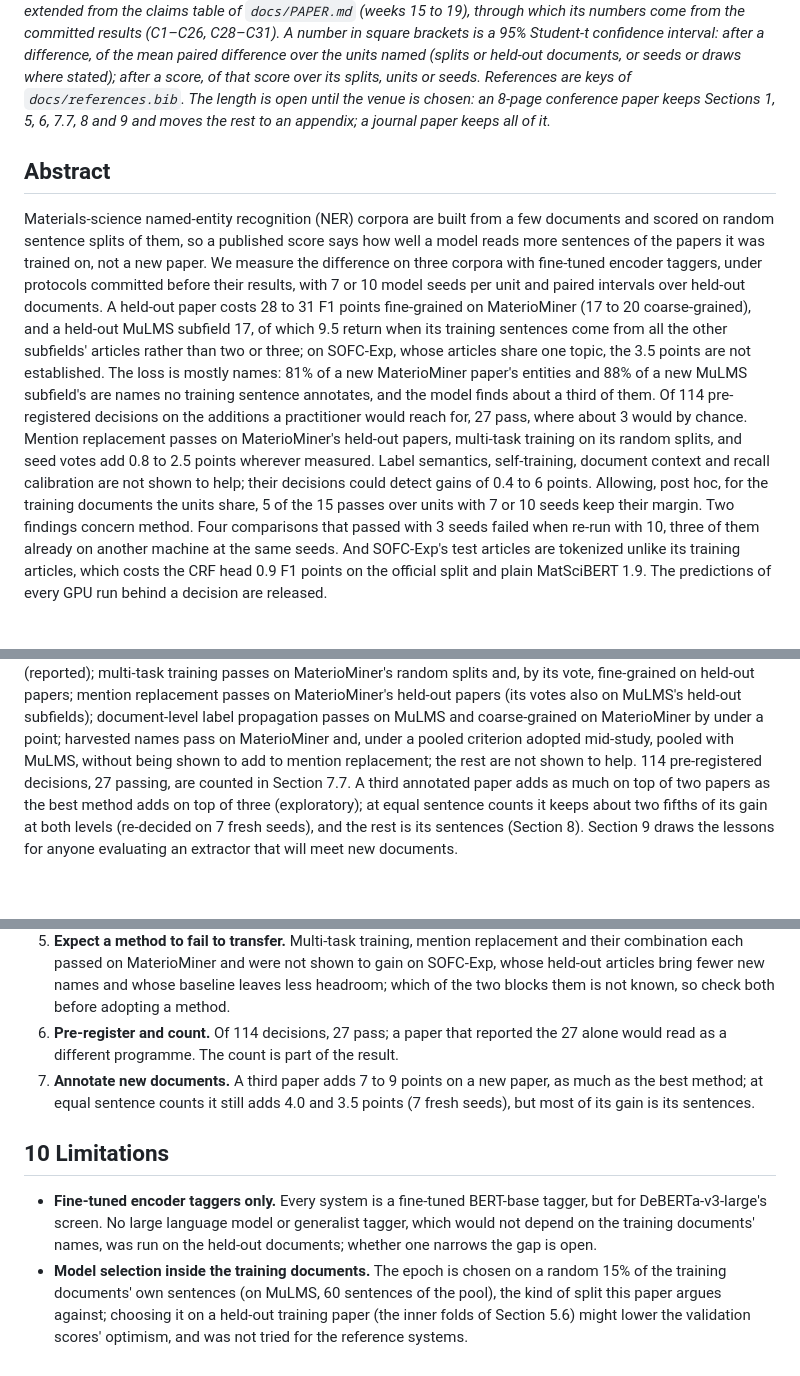
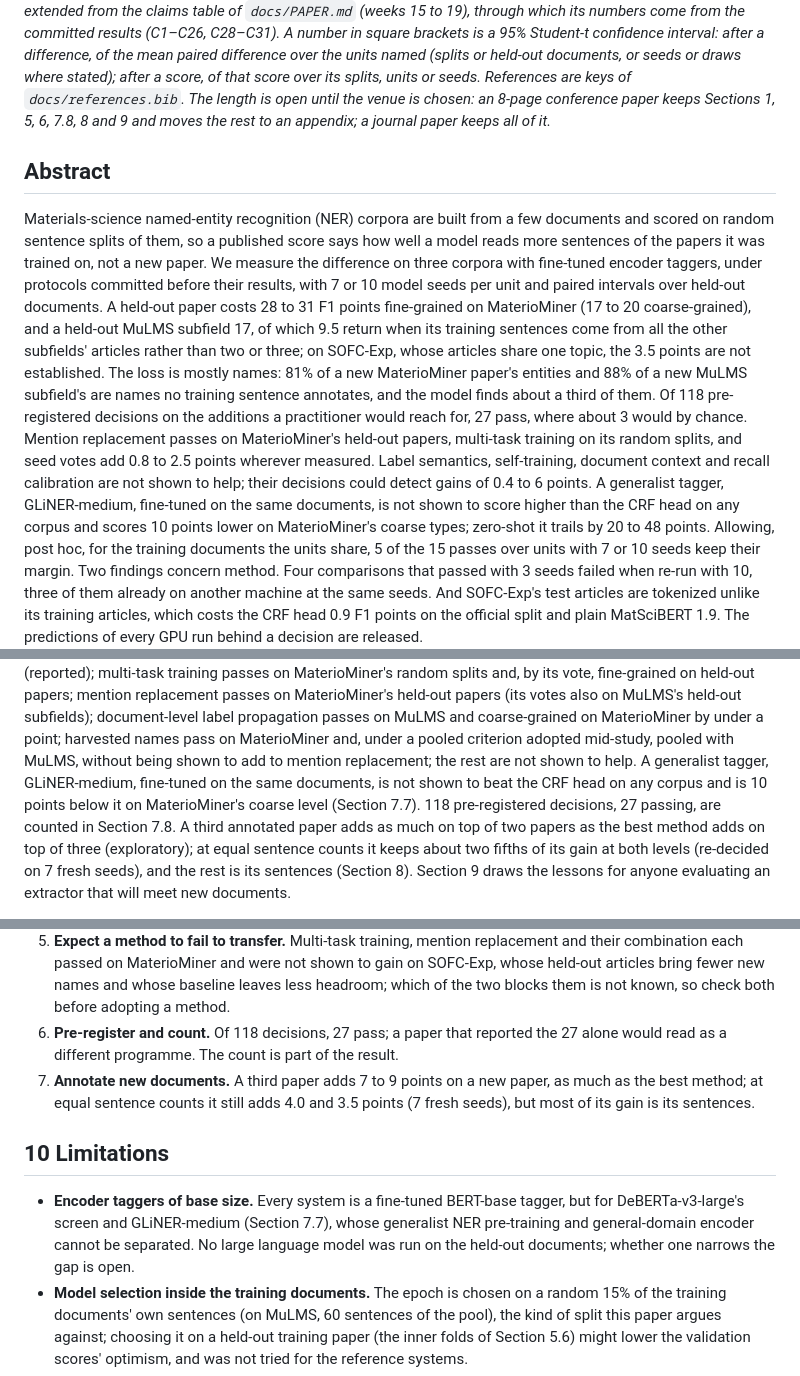
Before and after one commit to hatemadi15/AI_Research_Ontologies_GNN_GRL, a Markdown page: docs/PAPER_B.md, 3 parts joined by grey strips. Rendered like a GitHub page; blank space fills up the shorter version.

```diff
--- a/docs/PAPER_B.md
+++ b/docs/PAPER_B.md
@@ -19,7 +19,7 @@ difference over the units named (splits or held-out documents, or seeds
 or draws where stated); after a score, of that score over its splits,
 units or seeds. References are keys of
 `docs/references.bib`. The length is open until the venue is chosen: an
-8-page conference paper keeps Sections 1, 5, 6, 7.7, 8 and 9 and moves the
+8-page conference paper keeps Sections 1, 5, 6, 7.8, 8 and 9 and moves the
 rest to an appendix; a journal paper keeps all of it.*
 
 ## Abstract
@@ -37,13 +37,17 @@ from all the other subfields' articles rather than two or three; on
 SOFC-Exp, whose articles share one topic, the 3.5 points are not
 established. The loss is mostly names: 81% of a new MaterioMiner paper's
 entities and 88% of a new MuLMS subfield's are names no training sentence
-annotates, and the model finds about a third of them. Of 114
+annotates, and the model finds about a third of them. Of 118
 pre-registered decisions on the additions a practitioner would reach for,
 27 pass, where about 3 would by chance. Mention replacement passes on
 MaterioMiner's held-out papers, multi-task training on its random splits,
 and seed votes add 0.8 to 2.5 points wherever measured. Label semantics,
 self-training, document context and recall calibration are not shown to
-help; their decisions could detect gains of 0.4 to 6 points.
+help; their decisions could detect gains of 0.4 to 6 points. A
+generalist tagger, GLiNER-medium, fine-tuned on the same documents, is
+not shown to score higher than the CRF head on any corpus and scores 10
+points lower on MaterioMiner's coarse types; zero-shot it trails by 20 to
+48 points.
 Allowing, post hoc, for the training documents the units share, 5 of the
 15 passes over units with 7 or 10 seeds keep their margin. Two findings
 concern method. Four comparisons that passed with 3 seeds failed when
@@ -119,8 +123,11 @@ MuLMS's held-out subfields); document-level label propagation passes on
 MuLMS and coarse-grained on MaterioMiner by under a point; harvested
 names pass on MaterioMiner and, under a pooled criterion adopted
 mid-study, pooled with MuLMS, without being shown to add to mention
-replacement; the rest are not shown to help. 114 pre-registered
-decisions, 27 passing, are counted in Section 7.7. A third annotated paper
+replacement; the rest are not shown to help. A generalist tagger,
+GLiNER-medium, fine-tuned on the same documents, is not shown to beat the
+CRF head on any corpus and is 10 points below it on MaterioMiner's coarse
+level (Section 7.7). 118 pre-registered decisions, 27 passing, are
+counted in Section 7.8. A third annotated paper
 adds as much on top of two papers as the best method adds on top of three
 (exploratory); at equal sentence counts it keeps about two fifths of its
 gain at both levels (re-decided on 7 fresh seeds), and the rest is its
@@ -1037,7 +1109,7 @@ their increment over mention replacement is not established.
    were not shown to gain on SOFC-Exp, whose held-out articles bring
    fewer new names and whose baseline leaves less headroom; which of the
    two blocks them is not known, so check both before adopting a method.
-6. **Pre-register and count.** Of 114 decisions, 27 pass; a paper that
+6. **Pre-register and count.** Of 118 decisions, 27 pass; a paper that
    reported the 27 alone would read as a different programme. The count
    is part of the result.
 7. **Annotate new documents.** A third paper adds 7 to 9 points on a new
@@ -1047,9 +1119,10 @@ their increment over mention replacement is not established.
 
 ## 10 Limitations
 
-- **Fine-tuned encoder taggers only.** Every system is a fine-tuned
-  BERT-base tagger, but for DeBERTa-v3-large's screen. No large language model or generalist tagger, which
-  would not depend on the training documents' names, was run on the
+- **Encoder taggers of base size.** Every system is a fine-tuned
+  BERT-base tagger, but for DeBERTa-v3-large's screen and GLiNER-medium
+  (Section 7.7), whose generalist NER pre-training and general-domain
+  encoder cannot be separated. No large language model was run on the
   held-out documents; whether one narrows the gap is open.
 - **Model selection inside the training documents.** The epoch is chosen
   on a random 15% of the training documents' own sentences (on MuLMS, 60
```
Also changed, not shown: other parts of docs/PAPER_B.md (+78 -13 lines), docs/PAPER_B_NOTES.md (+6 -0 lines), docs/PAPER_B_TACL.md (+42 -44 lines).
